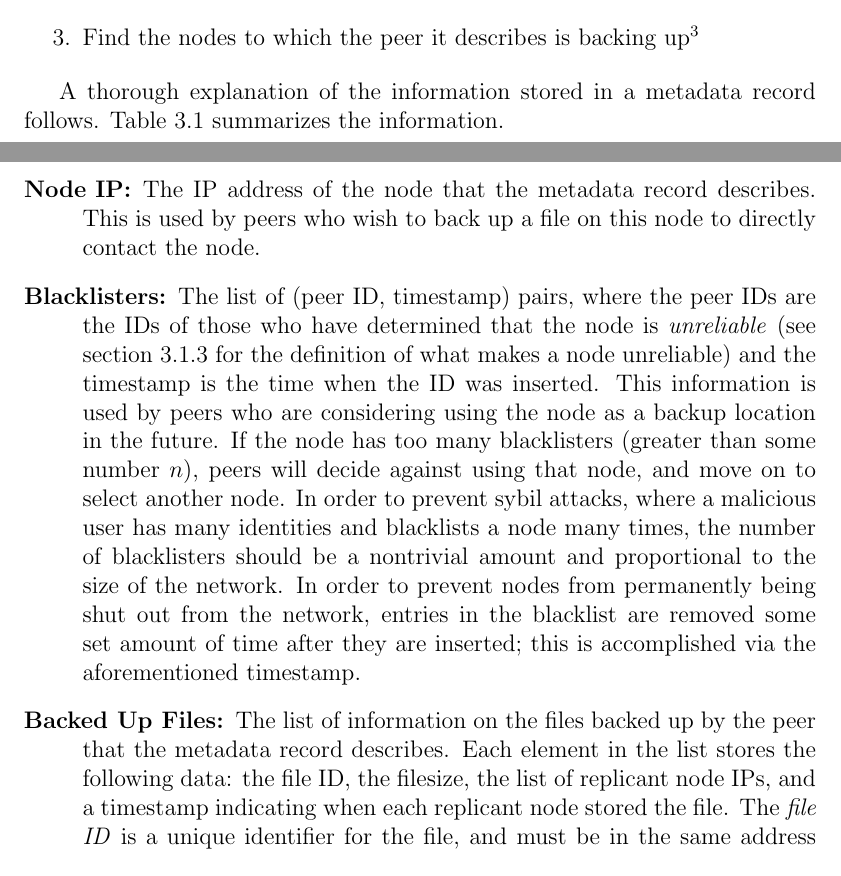
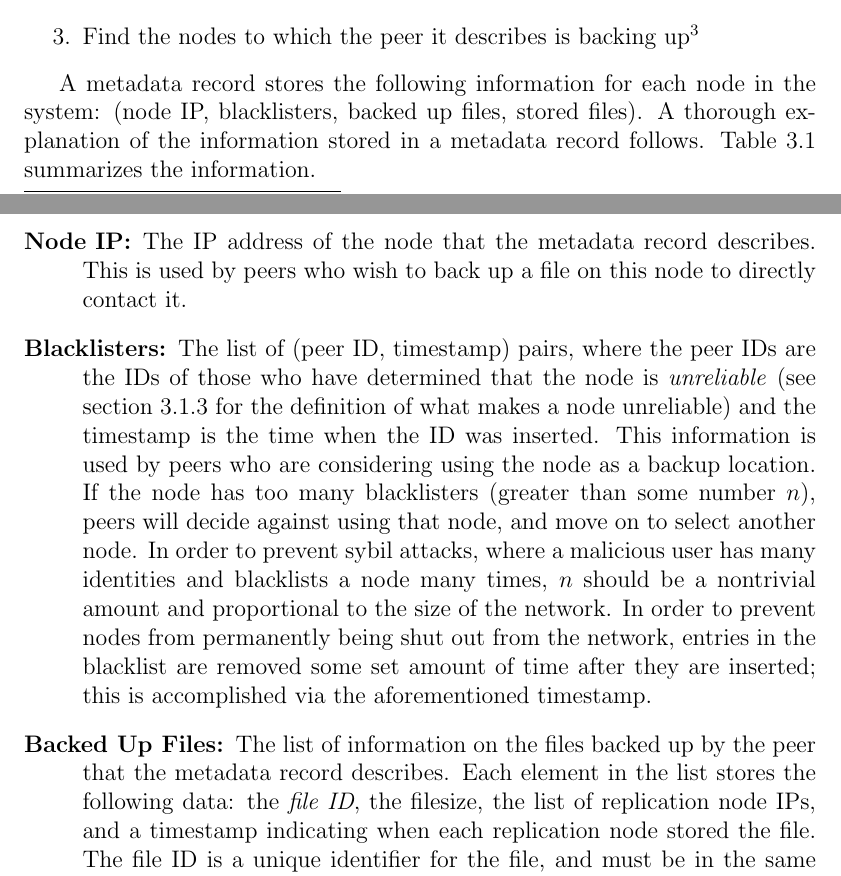
Before and after one commit to marcgreen/p2pbackup, a LaTeX thesis (paper/paper.tex): two parts of pages 20 and 21 of 34, joined at a grey line, cut so that both start at the same text. Compiled offline with pdfLaTeX.

Commit message:
Paper: fix fix fix

```diff
--- a/paper/paper.tex
+++ b/paper/paper.tex
@@ -270,12 +270,12 @@ A \textit{metadata record} is used for three purposes:
   \item Find the nodes to which the peer it describes is backing up\footnote{To clarify: each metadata record belongs to single entity. In the first two use cases, a peer looking to back up data queries for the node's metadata record. In the last use case, a peer starts the data recovery process by querying for its own metadata record. The entity requesting the metadata record (and the reason for doing so) changes based on the context.}
 \end{enumerate}
 
-A thorough explanation of the information stored in a metadata record follows. Table \ref{tab:metadataRecord} summarizes the information.
+A metadata record stores the following information for each node in the system: (node IP, blacklisters, backed up files, stored files). A thorough explanation of the information stored in a metadata record follows. Table \ref{tab:metadataRecord} summarizes the information.
 
 \begin{description}
-  \item[Node IP:] The IP address of the node that the metadata record describes. This is used by peers who wish to back up a file on this node to directly contact the node.
-  \item[Blacklisters:] The list of (peer ID, timestamp) pairs, where the peer IDs are the IDs of those who have determined that the node is \textit{unreliable} (see section \ref{sec:ChurnandDataMigration_DataExchange} for the definition of what makes a node unreliable) and the timestamp is the time when the ID was inserted. This information is used by peers who are considering using the node as a backup location in the future. If the node has too many blacklisters (greater than some number $n$), peers will decide against using that node, and move on to select another node. In order to prevent sybil attacks, where a malicious user has many identities and blacklists a node many times, the number of blacklisters should be a nontrivial amount and proportional to the size of the network. In order to prevent nodes from permanently being shut out from the network, entries in the blacklist are removed some set amount of time after they are inserted; this is accomplished via the aforementioned timestamp.
-  \item[Backed Up Files:] The list of information on the files backed up by the peer that the metadata record describes. Each element in the list stores the following data: the file ID, the filesize, the list of replicant node IPs, and a timestamp indicating when each replicant node stored the file. The \textit{file ID} is a unique identifier for the file, and must be in the same address space as node IDs (as explained in section \ref{subsubsec:StructuredOverlayNetworks}). This information is used by peers looking to recover their data. After retrieving their own metadata record, peers will ask the corresponding replicant nodes to transfer the data for each file they wish to recover. The more replicant nodes that are online for a given file, the faster the recovery of the file (due to the BitTorrent protocol used in the data layer). The timestamp is not yet used, but is included because future revisions to the specification may need it (for example, for peers to check that the node's replica is up-to-date).
+  \item[Node IP:] The IP address of the node that the metadata record describes. This is used by peers who wish to back up a file on this node to directly contact it.
+  \item[Blacklisters:] The list of (peer ID, timestamp) pairs, where the peer IDs are the IDs of those who have determined that the node is \textit{unreliable} (see section \ref{sec:ChurnandDataMigration_DataExchange} for the definition of what makes a node unreliable) and the timestamp is the time when the ID was inserted. This information is used by peers who are considering using the node as a backup location. If the node has too many blacklisters (greater than some number $n$), peers will decide against using that node, and move on to select another node. In order to prevent sybil attacks, where a malicious user has many identities and blacklists a node many times, $n$ should be a nontrivial amount and proportional to the size of the network. In order to prevent nodes from permanently being shut out from the network, entries in the blacklist are removed some set amount of time after they are inserted; this is accomplished via the aforementioned timestamp.
+  \item[Backed Up Files:] The list of information on the files backed up by the peer that the metadata record describes. Each element in the list stores the following data: the \textit{file ID}, the filesize, the list of replication node IPs, and a timestamp indicating when each replication node stored the file. The file ID is a unique identifier for the file, and must be in the same address space as node IDs (as explained in section \ref{subsubsec:StructuredOverlayNetworks}). This information is used by peers looking to recover their data. After retrieving their own metadata record, peers will ask the corresponding replication nodes to transfer the data for each file they wish to recover. The more replication nodes that are online for a given file, the faster the recovery of the file (due to the BitTorrent protocol used in the data layer). The timestamp is not yet used, but is included because future revisions to the specification may need it (for example, for peers to check that the node's replica is up-to-date).
   \item[Stored Files:] The list of information on the files stored by the node that the metadata record describes. Each element in the list stores the following data: the file ID, the filesize, the peer backing up the file, and a timestamp indicating when the node stored the file. This information, in conjunction with the information in \textbf{Backed Up Files}, is used as part of the fairness mechanism, described in section \ref{sec:Fairness}.
 \end{description}
 
```
